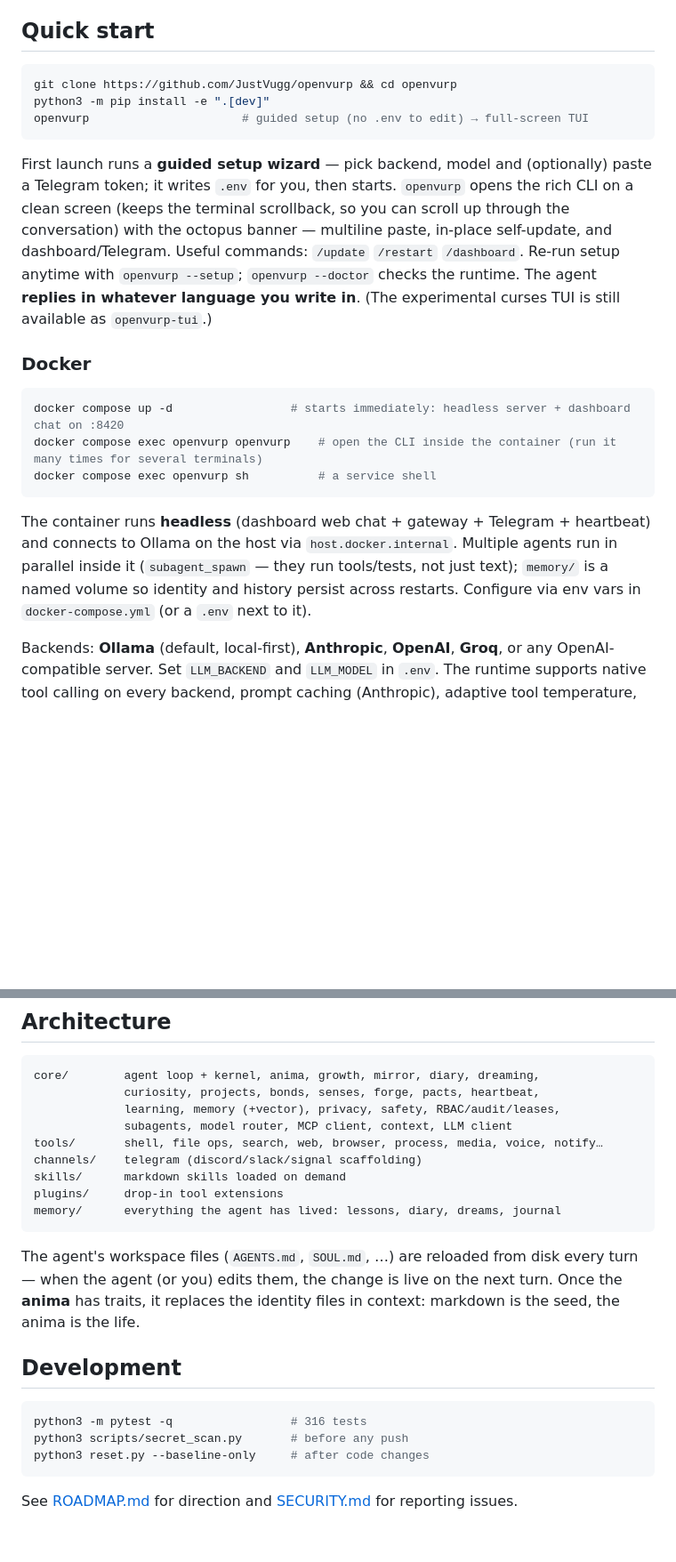
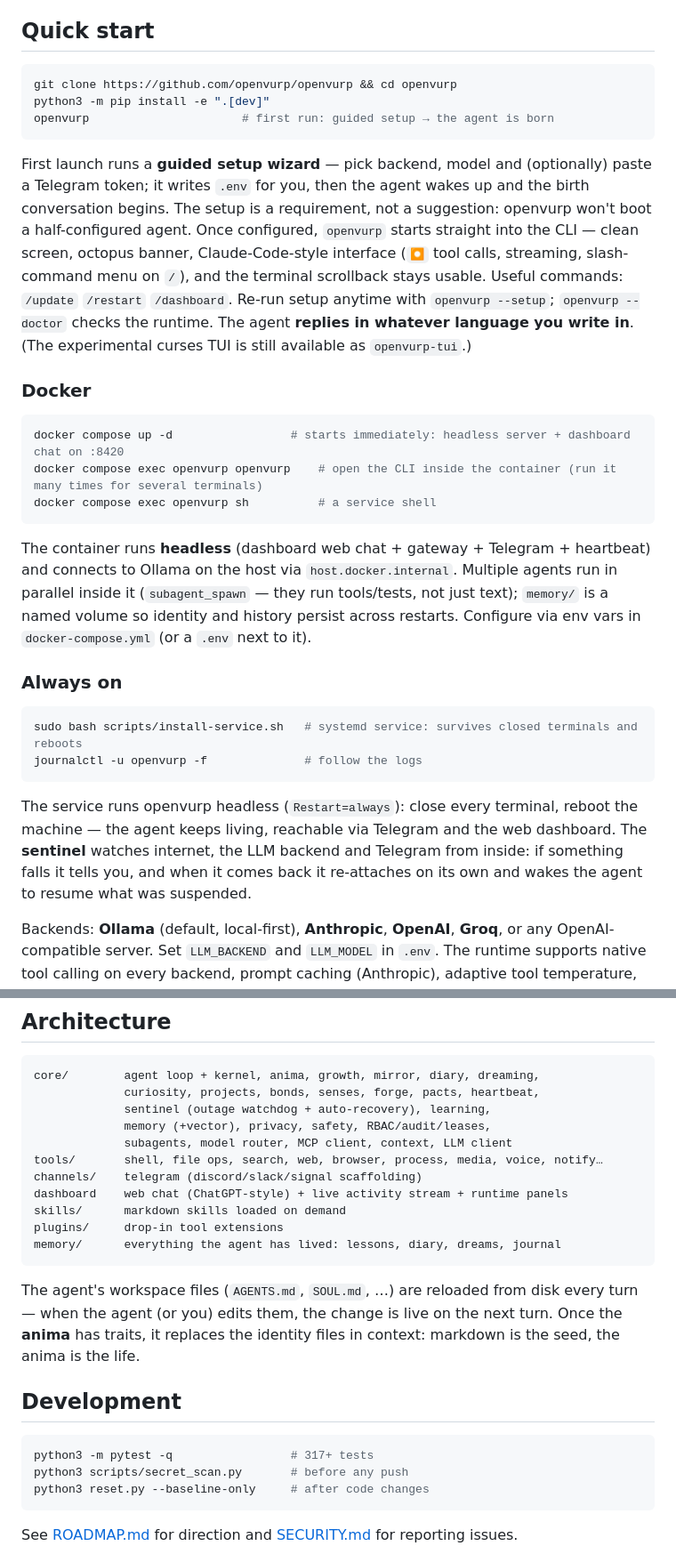
Before and after one commit to openvurp/openvurp, a Markdown page: README.md, 2 parts joined by grey strips. Shown at 89% size. Drawn GitHub-style; blank space fills up the shorter version.

````diff
--- a/README.md
+++ b/README.md
@@ -58,12 +65,12 @@ I chose this name as a tribute to my hometown, Taranto, and its strong connectio
 ## Quick start
 
 ```bash
-git clone https://github.com/JustVugg/openvurp && cd openvurp
+git clone https://github.com/openvurp/openvurp && cd openvurp
 python3 -m pip install -e ".[dev]"
-openvurp                      # guided setup (no .env to edit) → full-screen TUI
+openvurp                      # first run: guided setup → the agent is born
 ```
 
-First launch runs a **guided setup wizard** — pick backend, model and (optionally) paste a Telegram token; it writes `.env` for you, then starts. `openvurp` opens the rich CLI on a clean screen (keeps the terminal scrollback, so you can scroll up through the conversation) with the octopus banner — multiline paste, in-place self-update, and dashboard/Telegram. Useful commands: `/update` `/restart` `/dashboard`. Re-run setup anytime with `openvurp --setup`; `openvurp --doctor` checks the runtime. The agent **replies in whatever language you write in**. (The experimental curses TUI is still available as `openvurp-tui`.)
+First launch runs a **guided setup wizard** — pick backend, model and (optionally) paste a Telegram token; it writes `.env` for you, then the agent wakes up and the birth conversation begins. The setup is a requirement, not a suggestion: openvurp won't boot a half-configured agent. Once configured, `openvurp` starts straight into the CLI — clean screen, octopus banner, Claude-Code-style interface (`⏺` tool calls, streaming, slash-command menu on `/`), and the terminal scrollback stays usable. Useful commands: `/update` `/restart` `/dashboard`. Re-run setup anytime with `openvurp --setup`; `openvurp --doctor` checks the runtime. The agent **replies in whatever language you write in**. (The experimental curses TUI is still available as `openvurp-tui`.)
 
 ### Docker
 
@@ -74,6 +81,15 @@ docker compose exec openvurp sh          # a service shell
 ```
 
 The container runs **headless** (dashboard web chat + gateway + Telegram + heartbeat) and connects to Ollama on the host via `host.docker.internal`. Multiple agents run in parallel inside it (`subagent_spawn` — they run tools/tests, not just text); `memory/` is a named volume so identity and history persist across restarts. Configure via env vars in `docker-compose.yml` (or a `.env` next to it).
+
+### Always on
+
+```bash
+sudo bash scripts/install-service.sh   # systemd service: survives closed terminals and reboots
+journalctl -u openvurp -f              # follow the logs
+```
+
+The service runs openvurp headless (`Restart=always`): close every terminal, reboot the machine — the agent keeps living, reachable via Telegram and the web dashboard. The **sentinel** watches internet, the LLM backend and Telegram from inside: if something falls it tells you, and when it comes back it re-attaches on its own and wakes the agent to resume what was suspended.
 
 Backends: **Ollama** (default, local-first), **Anthropic**, **OpenAI**, **Groq**, or any OpenAI-compatible server. Set `LLM_BACKEND` and `LLM_MODEL` in `.env`. The runtime supports native tool calling on every backend, prompt caching (Anthropic), adaptive tool temperature, real token accounting, parallel read-only tool execution, and **MCP** servers for remote tools — out of the box.
 
@@ -138,10 +154,12 @@ Every reset backs up memory, identity, anima, logs **and code** first. After cod
 ```
 core/        agent loop + kernel, anima, growth, mirror, diary, dreaming,
              curiosity, projects, bonds, senses, forge, pacts, heartbeat,
-             learning, memory (+vector), privacy, safety, RBAC/audit/leases,
+             sentinel (outage watchdog + auto-recovery), learning,
+             memory (+vector), privacy, safety, RBAC/audit/leases,
              subagents, model router, MCP client, context, LLM client
 tools/       shell, file ops, search, web, browser, process, media, voice, notify…
 channels/    telegram (discord/slack/signal scaffolding)
+dashboard    web chat (ChatGPT-style) + live activity stream + runtime panels
 skills/      markdown skills loaded on demand
 plugins/     drop-in tool extensions
 memory/      everything the agent has lived: lessons, diary, dreams, journal
@@ -152,7 +170,7 @@ The agent's workspace files (`AGENTS.md`, `SOUL.md`, …) are reloaded from disk
 ## Development
 
 ```bash
-python3 -m pytest -q                 # 316 tests
+python3 -m pytest -q                 # 317+ tests
 python3 scripts/secret_scan.py       # before any push
 python3 reset.py --baseline-only     # after code changes
 ```
````
Also changed, not shown: other parts of README.md (+11 -4 lines).
